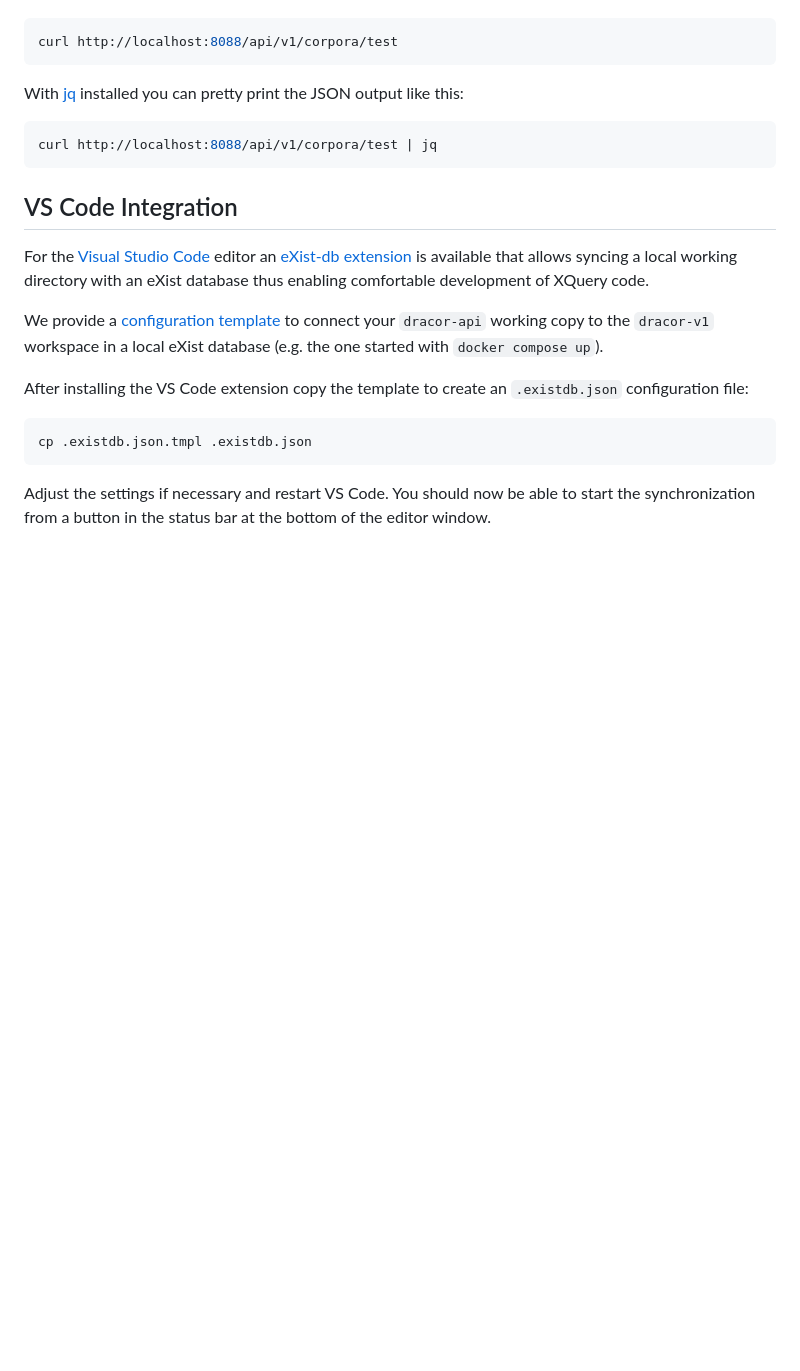
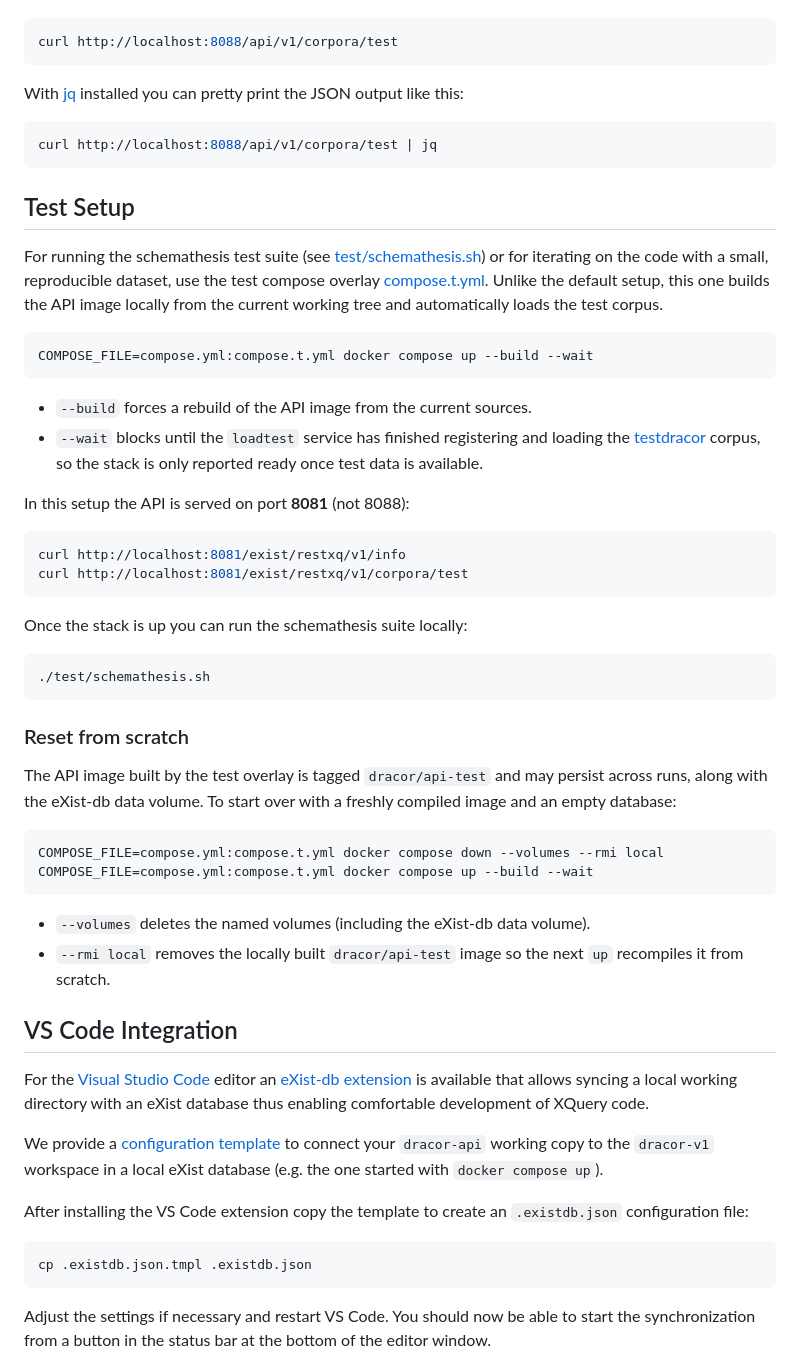
Before and after one commit to dracor-org/dracor-api, a Markdown page: README.md, the part around the change. GitHub-like rendering; blank space fills up the shorter version.

Commit message:
Document test compose overlay and reset procedure
Describe how to bring up the auto-loading test setup via
compose.yml + compose.t.yml, mention that the API is served on port
8081 in that mode, and add a step-by-step reset that removes both the
locally built image and the eXist-db data volume.

Co-Authored-By: Claude Opus 4.7 (1M context) <noreply@anthropic.com>

````diff
--- a/README.md
+++ b/README.md
@@ -91,6 +91,51 @@ JSON output like this:
 curl http://localhost:8088/api/v1/corpora/test | jq
 ```
 
+## Test Setup
+
+For running the schemathesis test suite (see [test/schemathesis.sh](test/schemathesis.sh))
+or for iterating on the code with a small, reproducible dataset, use the test
+compose overlay [compose.t.yml](compose.t.yml). Unlike the default setup, this
+one builds the API image locally from the current working tree and
+automatically loads the test corpus.
+
+```sh
+COMPOSE_FILE=compose.yml:compose.t.yml docker compose up --build --wait
+```
+
+- `--build` forces a rebuild of the API image from the current sources.
+- `--wait` blocks until the `loadtest` service has finished registering and
+  loading the [testdracor](https://github.com/dracor-org/testdracor) corpus,
+  so the stack is only reported ready once test data is available.
+
+In this setup the API is served on port **8081** (not 8088):
+
+```sh
+curl http://localhost:8081/exist/restxq/v1/info
+curl http://localhost:8081/exist/restxq/v1/corpora/test
+```
+
+Once the stack is up you can run the schemathesis suite locally:
+
+```sh
+./test/schemathesis.sh
+```
+
+### Reset from scratch
+
+The API image built by the test overlay is tagged `dracor/api-test` and may
+persist across runs, along with the eXist-db data volume. To start over with a
+freshly compiled image and an empty database:
+
+```sh
+COMPOSE_FILE=compose.yml:compose.t.yml docker compose down --volumes --rmi local
+COMPOSE_FILE=compose.yml:compose.t.yml docker compose up --build --wait
+```
+
+- `--volumes` deletes the named volumes (including the eXist-db data volume).
+- `--rmi local` removes the locally built `dracor/api-test` image so the next
+  `up` recompiles it from scratch.
+
 ## VS Code Integration
 
 For the [Visual Studio Code](https://code.visualstudio.com) editor an [eXist-db
````
